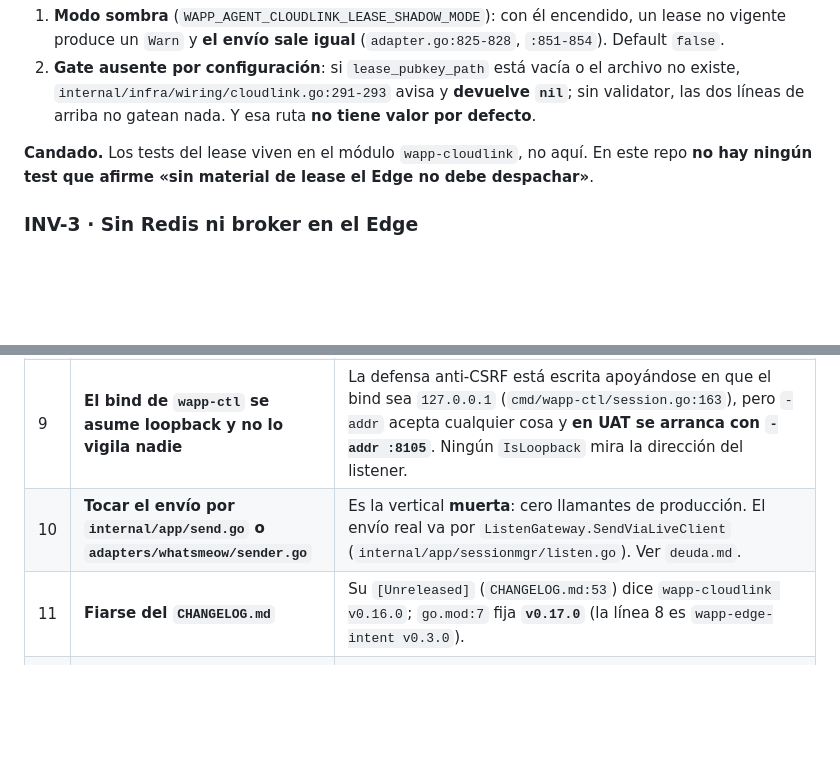
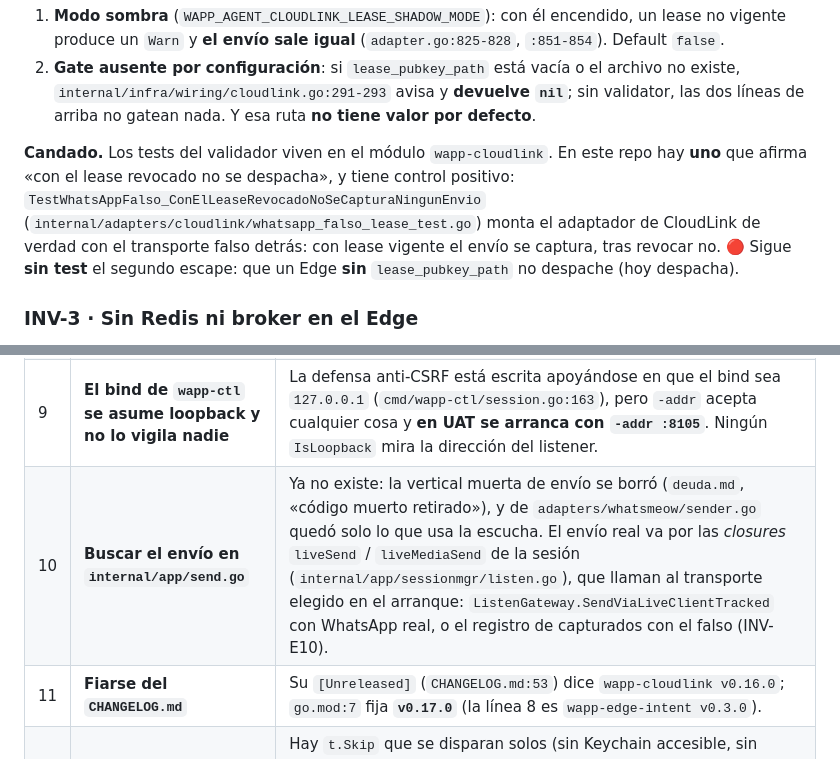
Before and after one commit to EduGoGroup/wapp-edge-agent, a Markdown page: documentations/constitucion.md, 2 parts joined by grey strips. GitHub-like rendering; blank space fills up the shorter version.

```diff
--- a/documentations/constitucion.md
+++ b/documentations/constitucion.md
@@ -44,8 +44,12 @@ un `LeaseUpdate` posterior no la levanta (`adapter.go:987-996`).
    `internal/infra/wiring/cloudlink.go:291-293` avisa y **devuelve `nil`**; sin validator, las dos
    líneas de arriba no gatean nada. Y esa ruta **no tiene valor por defecto**.
 
-**Candado.** Los tests del lease viven en el módulo `wapp-cloudlink`, no aquí. En este repo **no hay
-ningún test que afirme «sin material de lease el Edge no debe despachar»**.
+**Candado.** Los tests del validador viven en el módulo `wapp-cloudlink`. En este repo hay **uno** que
+afirma «con el lease revocado no se despacha», y tiene control positivo:
+`TestWhatsAppFalso_ConElLeaseRevocadoNoSeCapturaNingunEnvio`
+(`internal/adapters/cloudlink/whatsapp_falso_lease_test.go`) monta el adaptador de CloudLink de verdad
+con el transporte falso detrás: con lease vigente el envío se captura, tras revocar no. 🔴 Sigue **sin
+test** el segundo escape: que un Edge **sin** `lease_pubkey_path` no despache (hoy despacha).
 
 ### INV-3 · Sin Redis ni broker en el Edge
 
@@ -329,6 +333,6 @@ bundler, no hay framework, y **no consume el módulo `ui` de `wapp-shared`**.
 | 7 | **Contar las rutas sin decir la regla** | Hay dos superficies (socket unix y loopback) y tres de las de `wapp-ctl` dependen de un flag. Cualquier número sin su regla es falso. Ver `contratos.md`. |
 | 8 | **`POST /v1/daemon/stop` no pide nada si no hay sesión** | `requireCSRFIfSession` solo exige CSRF **si** hay cookie. Sin sesión de operador, cualquier página puede pararte el daemon 24/7. Está en `deuda.md` como hallazgo de seguridad. |
 | 9 | **El bind de `wapp-ctl` se asume loopback y no lo vigila nadie** | La defensa anti-CSRF está escrita apoyándose en que el bind sea `127.0.0.1` (`cmd/wapp-ctl/session.go:163`), pero `-addr` acepta cualquier cosa y **en UAT se arranca con `-addr :8105`**. Ningún `IsLoopback` mira la dirección del listener. |
-| 10 | **Tocar el envío por `internal/app/send.go` o `adapters/whatsmeow/sender.go`** | Es la vertical **muerta**: cero llamantes de producción. El envío real va por `ListenGateway.SendViaLiveClient` (`internal/app/sessionmgr/listen.go`). Ver `deuda.md`. |
+| 10 | **Buscar el envío en `internal/app/send.go`** | Ya no existe: la vertical muerta de envío se borró (`deuda.md`, «código muerto retirado»), y de `adapters/whatsmeow/sender.go` quedó solo lo que usa la escucha. El envío real va por las *closures* `liveSend` / `liveMediaSend` de la sesión (`internal/app/sessionmgr/listen.go`), que llaman al transporte elegido en el arranque: `ListenGateway.SendViaLiveClientTracked` con WhatsApp real, o el registro de capturados con el falso (INV-E10). |
 | 11 | **Fiarse del `CHANGELOG.md`** | Su `[Unreleased]` (`CHANGELOG.md:53`) dice `wapp-cloudlink v0.16.0`; `go.mod:7` fija **`v0.17.0`** (la línea 8 es `wapp-edge-intent v0.3.0`). |
 | 12 | **Contar un `rc=0` como «todo pasó»** | Hay `t.Skip` que se disparan solos (sin Keychain accesible, sin `WAPP_AGENT_TEST_PG_DSN`) y dos ficheros que **ni se compilan** sin su build-tag. Un `rc=0` cuenta igual un `--- SKIP` que un `--- PASS`. Ver `operacion.md`. |
```
Also changed, not shown: documentations/operacion.md (+60 -1 lines).
